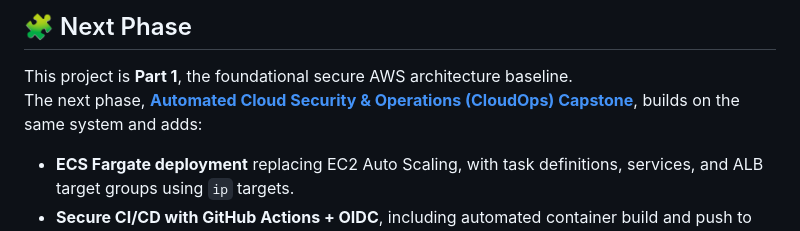
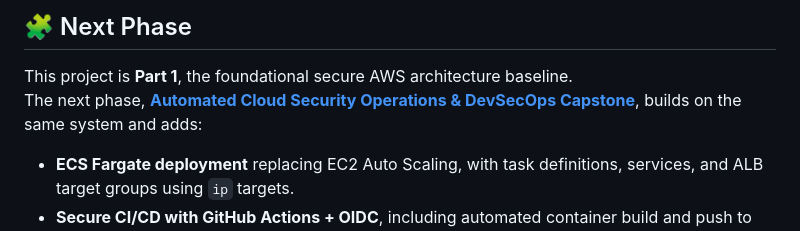
Before and after one commit to Zach-Maestas/secure-aws-architecture-capstone, a Markdown page: README.md, the part around the change. Rendered like a GitHub page.

Commit message:
Update project phase description in README.md

```diff
--- a/README.md
+++ b/README.md
@@ -53,7 +53,7 @@ The project demonstrates real-world skills in **infrastructure-as-code (IaC)**,
 ## 🧩 Next Phase
 
 This project is **Part 1**, the foundational secure AWS architecture baseline.
-The next phase, **[Automated Cloud Security & Operations (CloudOps) Capstone](https://github.com/Zach-Maestas/aws-devsecops-security-ops)**, builds on the same system and adds:
+The next phase, **[Automated Cloud Security Operations & DevSecOps Capstone](https://github.com/Zach-Maestas/aws-devsecops-security-ops)**, builds on the same system and adds:
 
 - **ECS Fargate deployment** replacing EC2 Auto Scaling, with task definitions, services, and ALB target groups using `ip` targets.
 - **Secure CI/CD with GitHub Actions + OIDC**, including automated container build and push to ECR, and infrastructure deploy steps.
```
